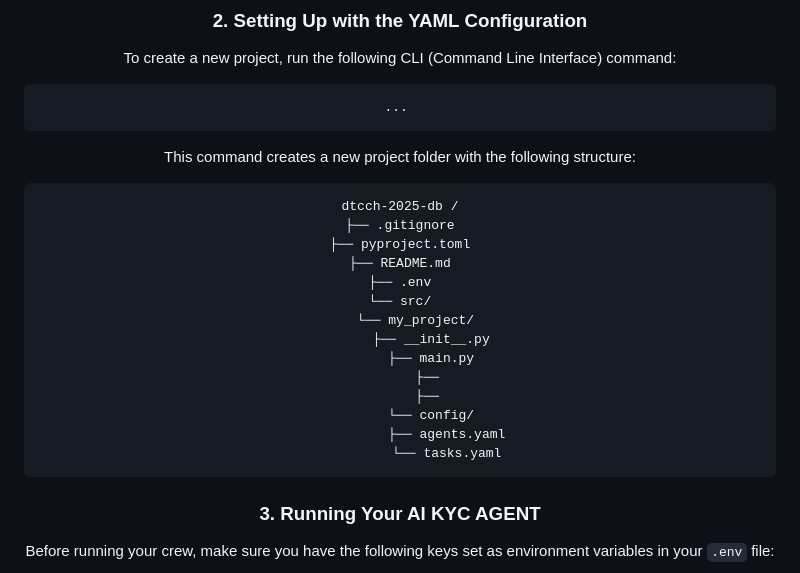
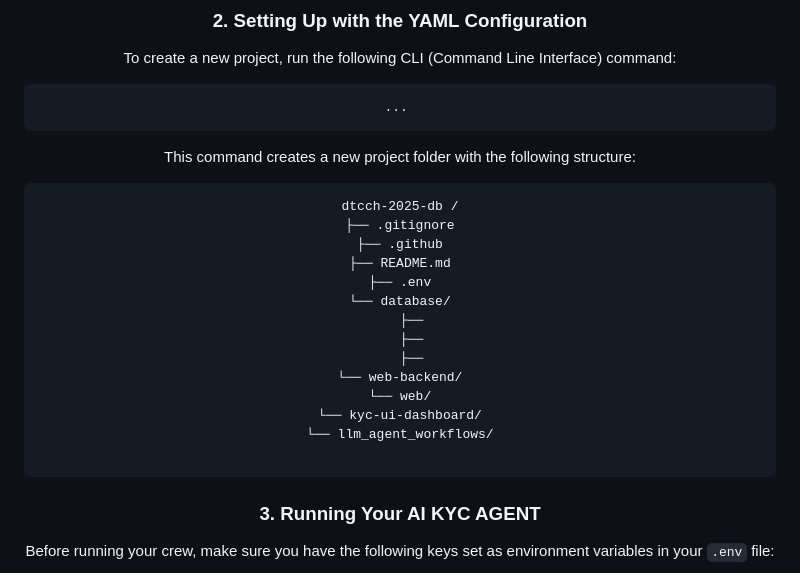
Before and after one commit to finos-labs/dtcch-2025-db, a Markdown page: README.md, the part around the change. Rendered like a GitHub page.

````diff
--- a/README.md
+++ b/README.md
@@ -89,18 +89,18 @@ This command creates a new project folder with the following structure:
 ```
 dtcch-2025-db /
 ├── .gitignore
-├── pyproject.toml
+├── .github
 ├── README.md
 ├── .env
-└── src/
-    └── my_project/
-        ├── __init__.py
-        ├── main.py
-        ├──
-        ├──
-        └── config/
-            ├── agents.yaml
-            └── tasks.yaml
+└── database/
+    ├──
+    ├──
+    ├──
+└── web-backend/
+└── web/
+└── kyc-ui-dashboard/
+└── llm_agent_workflows/
+
 ```
 
 
````
